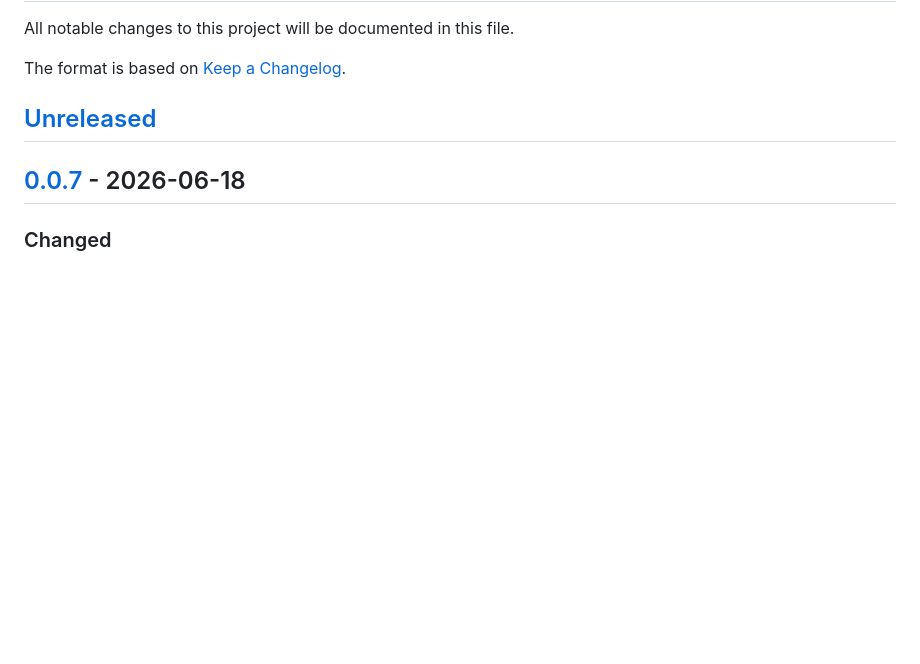
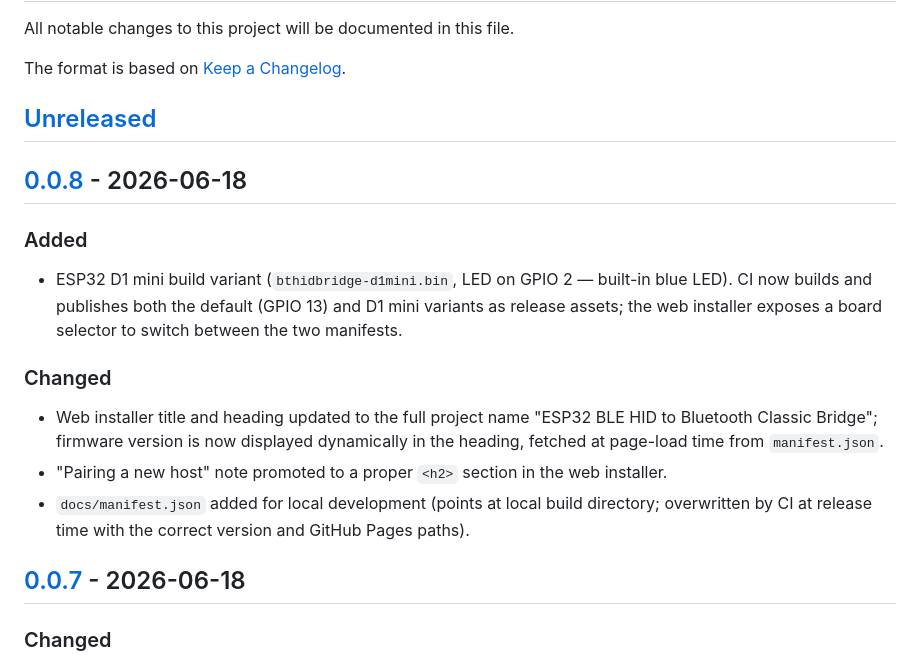
Before and after one commit to anarsoul/esp32-bthidbridge, a Markdown page: CHANGELOG.md, the part around one of its changes. Drawn GitHub-style; blank space fills up the shorter version.

Commit message:
CHANGELOG: cut v0.0.8

```diff
--- a/CHANGELOG.md
+++ b/CHANGELOG.md
@@ -5,6 +5,24 @@ All notable changes to this project will be documented in this file.
 The format is based on [Keep a Changelog](https://keepachangelog.com/en/1.1.0/).
 
 ## [Unreleased]
+
+## [0.0.8] - 2026-06-18
+
+### Added
+
+- ESP32 D1 mini build variant (`bthidbridge-d1mini.bin`, LED on GPIO 2 — built-in
+  blue LED). CI now builds and publishes both the default (GPIO 13) and D1 mini
+  variants as release assets; the web installer exposes a board selector to switch
+  between the two manifests.
+
+### Changed
+
+- Web installer title and heading updated to the full project name "ESP32 BLE HID to
+  Bluetooth Classic Bridge"; firmware version is now displayed dynamically in the
+  heading, fetched at page-load time from `manifest.json`.
+- "Pairing a new host" note promoted to a proper `<h2>` section in the web installer.
+- `docs/manifest.json` added for local development (points at local build directory;
+  overwritten by CI at release time with the correct version and GitHub Pages paths).
 
 ## [0.0.7] - 2026-06-18
 
```
Also changed, not shown: other parts of CHANGELOG.md (+2 -1 lines).
